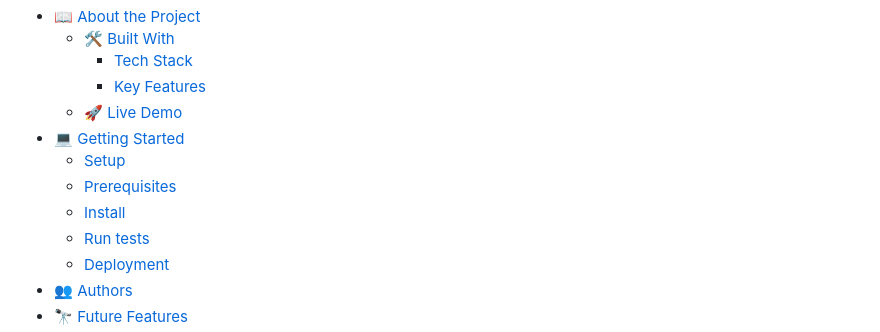
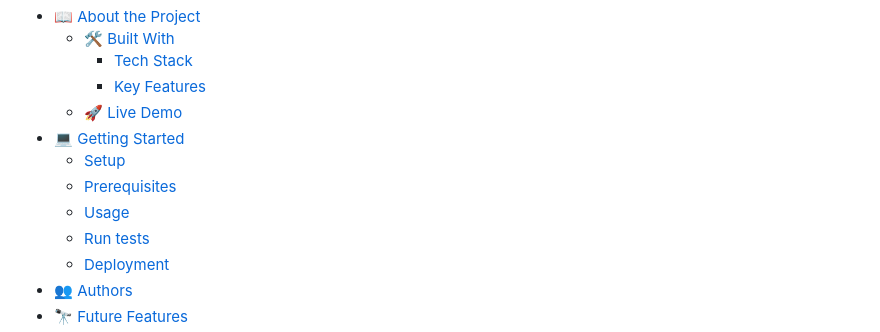
Before and after one commit to ShaliniNayan/Capstone-Kanban, a Markdown page: README.md, the part around the change. Drawn GitHub-style.

```diff
--- a/README.md
+++ b/README.md
@@ -20,7 +20,7 @@
 - [💻 Getting Started](#getting-started)
   - [Setup](#setup)
   - [Prerequisites](#prerequisites)
-  - [Install](#install)
+  - [Usage](#usage)
   - [Run tests](#run-tests)
   - [Deployment](#deployment)
 - [👥 Authors](#authors)
```
